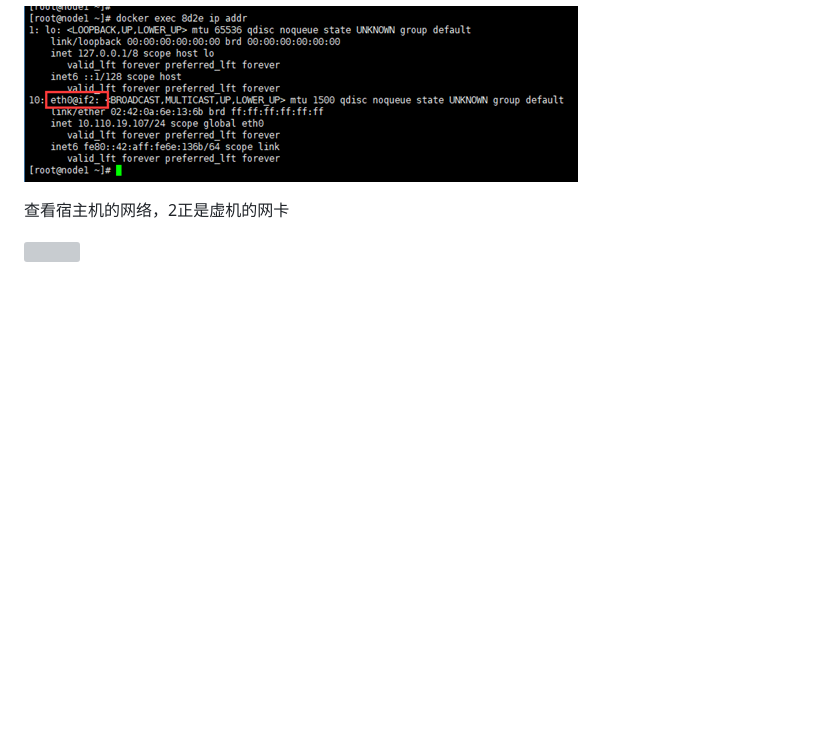
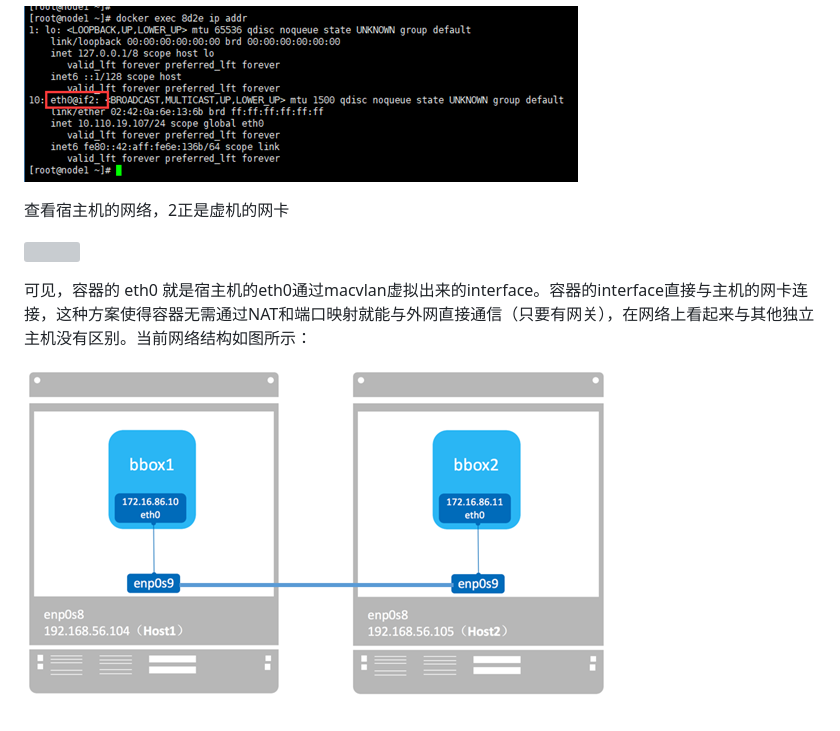
Before and after one commit to xiazemin/dockerInside, a Markdown page: dockerde-bridge-he-macvlan-liang-zhong-wang-luo-mo-shi.md, the part around the change. Rendered like a GitHub page; pictures changed too: assets/importmacvlan3.png (added); blank space fills up the shorter version; grey boxes are pictures that could not be loaded.

Commit message:
Updates dockerde-bridge-he-macvlan-liang-zhong-wang-luo-mo-shi.md
Auto commit by GitBook Editor

```diff
--- a/dockerde-bridge-he-macvlan-liang-zhong-wang-luo-mo-shi.md
+++ b/dockerde-bridge-he-macvlan-liang-zhong-wang-luo-mo-shi.md
@@ -55,3 +55,7 @@ macvlan模式不依赖网桥，所以brctl show查看并没有创建新的bridge
 查看宿主机的网络，2正是虚机的网卡
 
 ![](/assets/importmacvlan2.png)
+
+可见，容器的 eth0 就是宿主机的eth0通过macvlan虚拟出来的interface。容器的interface直接与主机的网卡连接，这种方案使得容器无需通过NAT和端口映射就能与外网直接通信（只要有网关），在网络上看起来与其他独立主机没有区别。当前网络结构如图所示：
+
+![](/assets/importmacvlan3.png)
```
